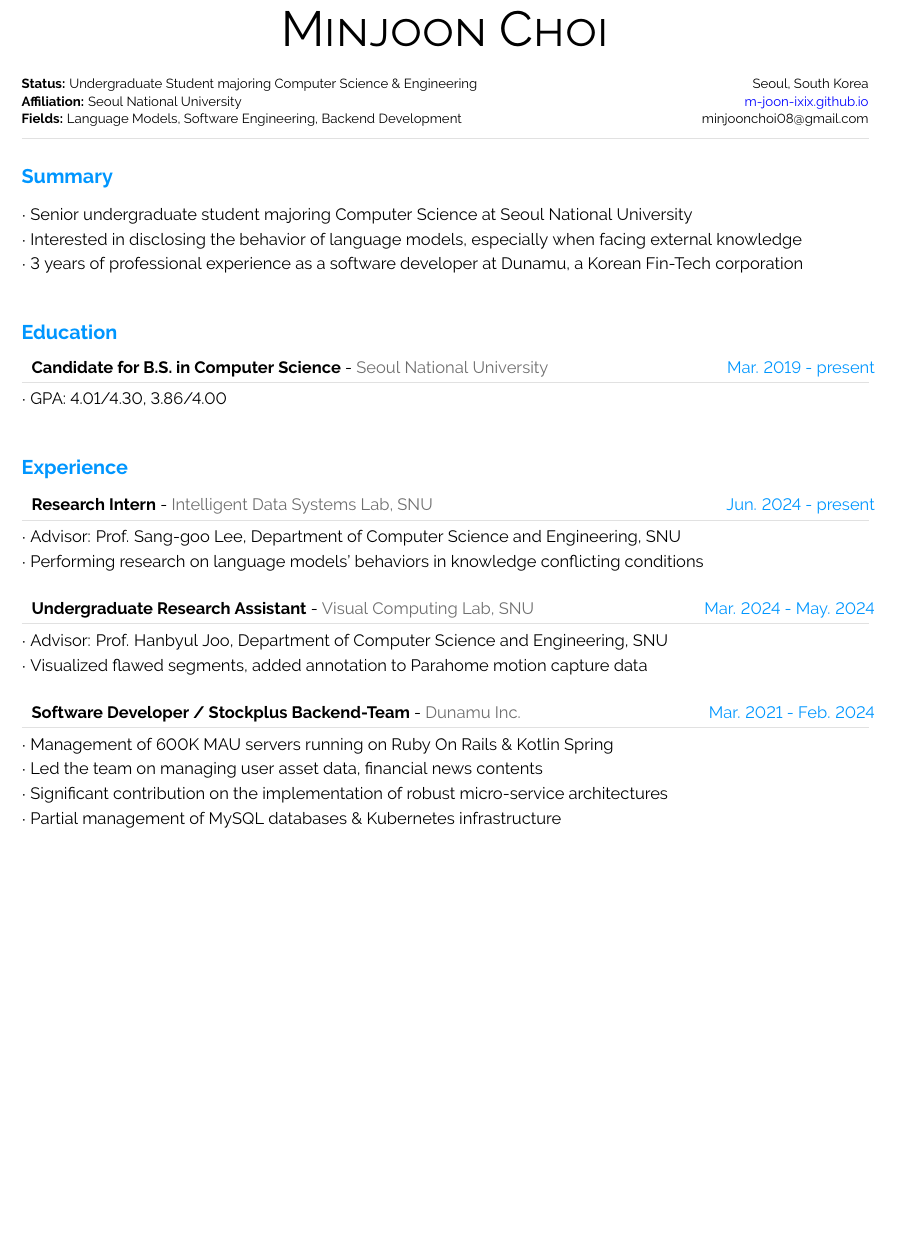
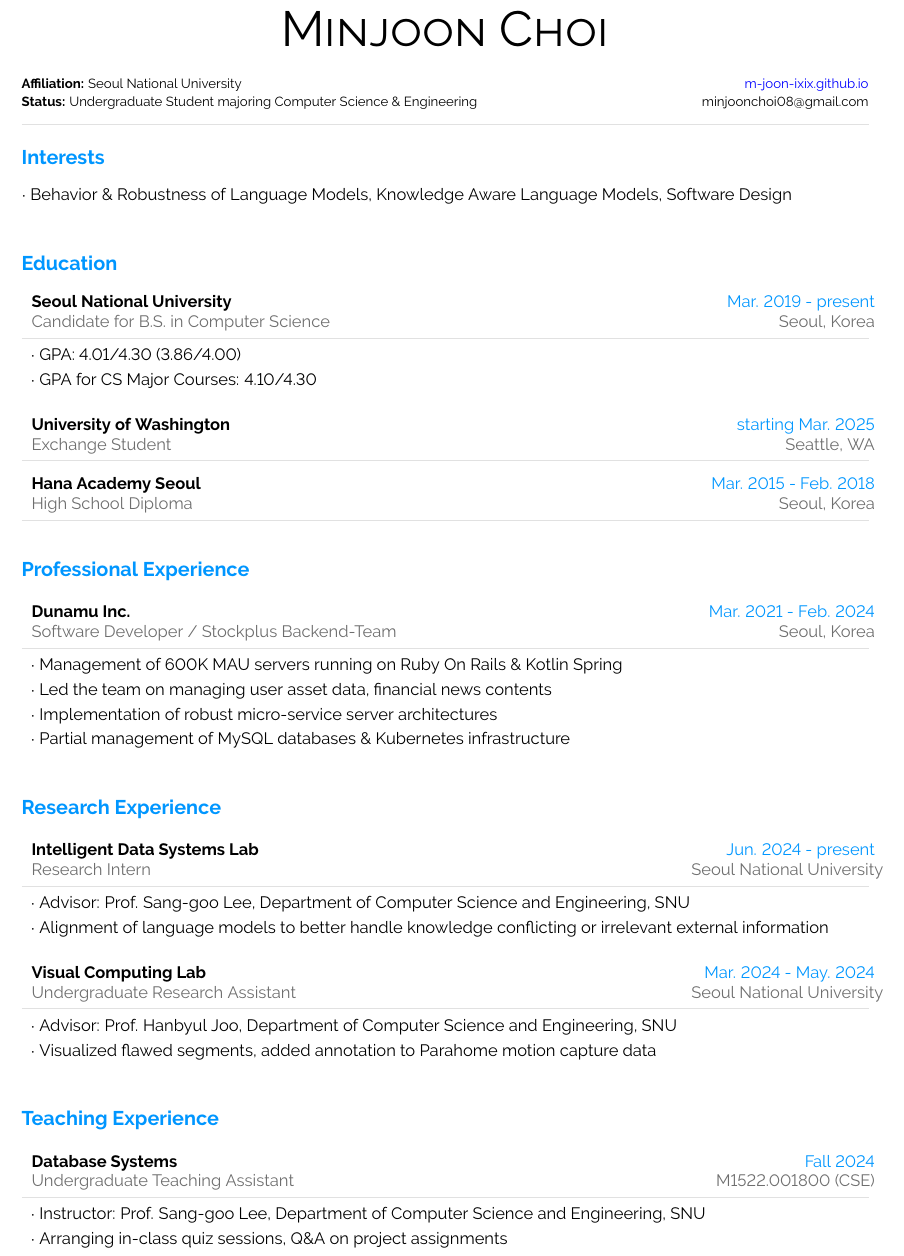
Before and after one commit to m-joon-ixix/cv-mjoonixix-latex, a LaTeX document (main.tex): part of the page before the commit and part of page 1 of 2 after it, cut so that both start at the same text, the shorter picture padded with empty space. Compiled offline with pdfLaTeX.

Commit message:
update Nov 12, 2024

```diff
--- a/main.tex
+++ b/main.tex
@@ -103,6 +103,9 @@
 
 %indentation is zero
 \setlength{\parindent}{0mm}
+
+% to prevent page breaks at certain points
+\usepackage{needspace}
 
 %----------------------------------------------------------------------------------------
 %	TABLE /ARRAY DEFINITIONS
@@ -335,9 +338,8 @@
 %---------------------------------------------------------------------------------------
 %	META SECTION
 %----------------------------------------------------------------------------------------
-\metasection{Seoul, South Korea}{\textbf{Status:} Undergraduate Student majoring Computer Science \& Engineering}
 \metasection{\href{https://m-joon-ixix.github.io}{m-joon-ixix.github.io}}{\textbf{Affiliation:} Seoul National University}
-\metasection{minjoonchoi08@gmail.com}{\textbf{Fields:} Language Models, Software Engineering, Backend Development}\vspace{-2pt}
+\metasection{minjoonchoi08@gmail.com}{\textbf{Status:} Undergraduate Student majoring Computer Science \& Engineering}
 \textcolor{softcol}{\hrule}
 \vspace{6pt}
 
@@ -346,14 +348,10 @@
 %---------------------------------------------------------------------------------------
 %	SUMMARY
 %----------------------------------------------------------------------------------------
-\vspace{3pt}
-\cvsection{Summary}
+\cvsection{Interests}
 \cvcontents{
-	{Senior undergraduate student majoring Computer Science at Seoul National University},
-	{Interested in disclosing the behavior of language models, especially when facing external knowledge},
-	{3 years of professional experience as a software developer at Dunamu, a Korean Fin-Tech corporation}
+	{Behavior \& Robustness of Language Models, Knowledge Aware Language Models, Software Design}
 }
-
 
 %============================================================================%
 %
@@ -365,36 +363,71 @@
 %	EDUCATION SECTION
 %--------------------------------------------------------------------------------------
 \cvsection{Education}
+\vspace{3pt}
 
-\cvevent{Mar. 2019 - present}{Candidate for B.S. in Computer Science}{Seoul National University}{
-	{GPA: 4.01/4.30, 3.86/4.00}
+\cvevent{Seoul National University}{Candidate for B.S. in Computer Science}{Mar. 2019 - present}{Seoul, Korea}{
+	{GPA: 4.01/4.30 (3.86/4.00)},
+	{GPA for CS Major Courses: 4.10/4.30}
 }
 
+\cvevent{University of Washington}{Exchange Student}{starting Mar. 2025}{Seattle, WA}{}
+
+\cvevent{Hana Academy Seoul}{High School Diploma}{Mar. 2015 - Feb. 2018}{Seoul, Korea}{}
+
+\vspace{6pt}
 
 %---------------------------------------------------------------------------------------
-%	EXPERIENCE
+%	PROFESSIONAL EXPERIENCE
 %----------------------------------------------------------------------------------------
-\cvsection{Experience}
+\cvsection{Professional Experience}
+\vspace{3pt}
 
-\cvevent{Jun. 2024 - present}{Research Intern}{Intelligent Data Systems Lab, SNU}{
-	{Advisor: Prof. Sang-goo Lee, Department of Computer Science and Engineering, SNU},
-	{Performing research on language models' behaviors in knowledge conflicting conditions}
+\cvevent{Dunamu Inc.}
+{Software Developer / Stockplus Backend-Team}
+{Mar. 2021 - Feb. 2024}
+{Seoul, Korea}
+{
+	{Management of 600K MAU servers running on Ruby On Rails \& Kotlin Spring},
+	{Led the team on managing user asset data, financial news contents},
+	{Implementation of robust micro-service server architectures},
+	{Partial management of MySQL databases \& Kubernetes infrastructure}
 }
 
-%\textcolor{softcol}{\hrule}
+%---------------------------------------------------------------------------------------
+%	RESEARCH EXPERIENCE
+%----------------------------------------------------------------------------------------
+\cvsection{Research Experience}
+\vspace{3pt}
 
-%
-\cvevent{Mar. 2024 - May. 2024}{Undergraduate Research Assistant}{Visual Computing Lab, SNU}{
+\cvevent{Intelligent Data Systems Lab}
+{Research Intern}
+{Jun. 2024 - present}
+{Seoul National University}
+{
+	{Advisor: Prof. Sang-goo Lee, Department of Computer Science and Engineering, SNU},
+	{Alignment of language models to better handle knowledge conflicting or irrelevant external information}
+}
+
+\cvevent{Visual Computing Lab}
+{Undergraduate Research Assistant}
+{Mar. 2024 - May. 2024}
+{Seoul National University}
+{
 	{Advisor: Prof. Hanbyul Joo, Department of Computer Science and Engineering, SNU},
 	{Visualized flawed segments, added annotation to Parahome motion capture data}
 }
 
-%\textcolor{softcol}{\hrule}
+%---------------------------------------------------------------------------------------
+%	TEACHING EXPERIENCE
+%----------------------------------------------------------------------------------------
+\cvsection{Teaching Experience}
+\vspace{3pt}
 
-%
-\cvevent{Mar. 2021 - Feb. 2024}{Software Developer / Stockplus Backend-Team}{Dunamu Inc.}{
-	{Management of 600K MAU servers running on Ruby On Rails \& Kotlin Spring},
-	{Led the team on managing user asset data, financial news contents},
-	{Significant contribution on the implementation of robust micro-service architectures},
-	{Partial management of MySQL databases \& Kubernetes infrastructure}
+\cvevent{Database Systems}
+{Undergraduate Teaching Assistant}
+{Fall 2024}
+{M1522.001800 (CSE)}
+{
+	{Instructor: Prof. Sang-goo Lee, Department of Computer Science and Engineering, SNU},
+	{Arranging in-class quiz sessions, Q\&A on project assignments}
 }
@@ -413 +454,6 @@
 
+\cvevent{Academic Scholarship}
+{Presented by Seoul National University Office of Student Affairs}
+{Fall 2020 - present}
+{Tuition Fees}
+{}
```
Also changed, not shown: main.pdf, main.tex (40 more changed lines).
